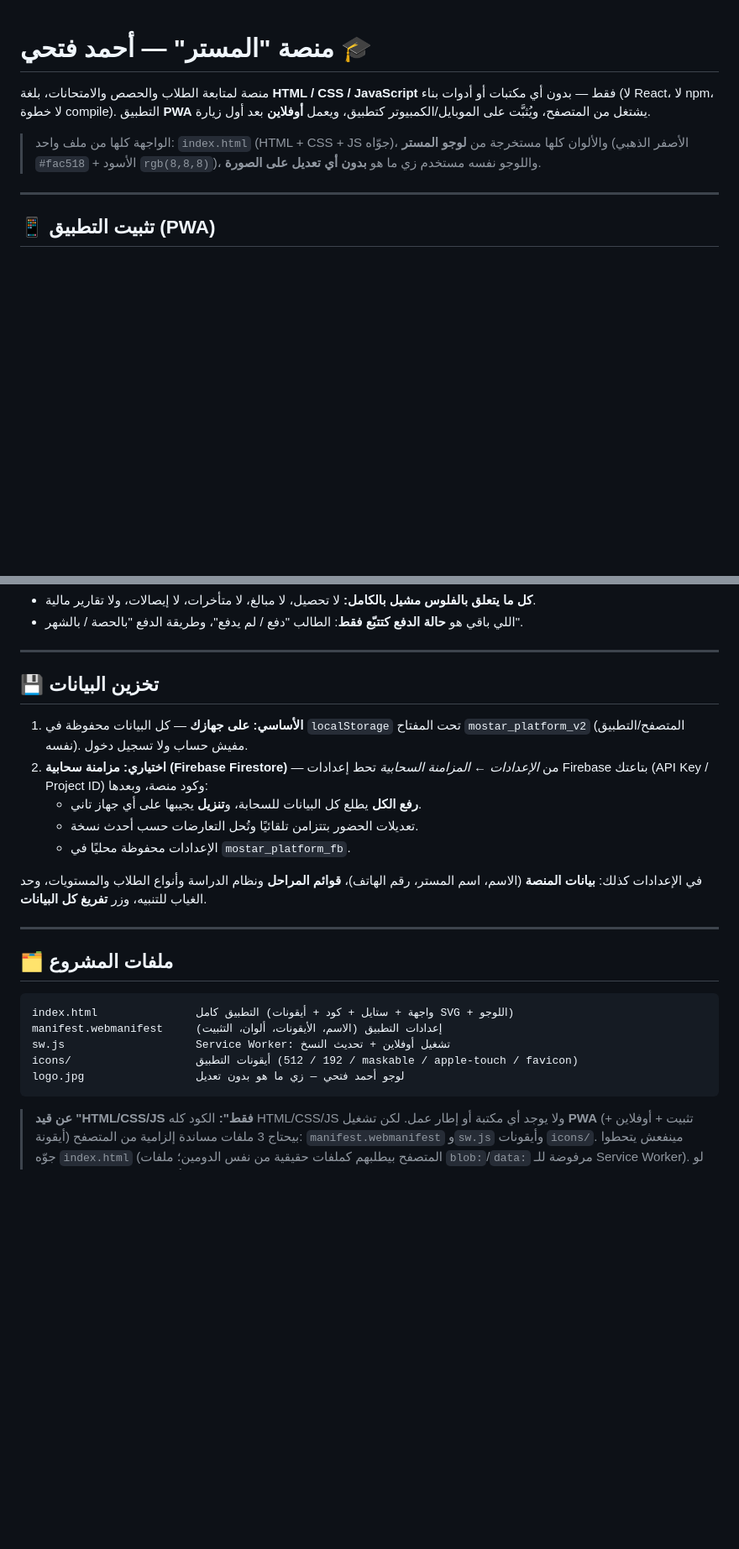
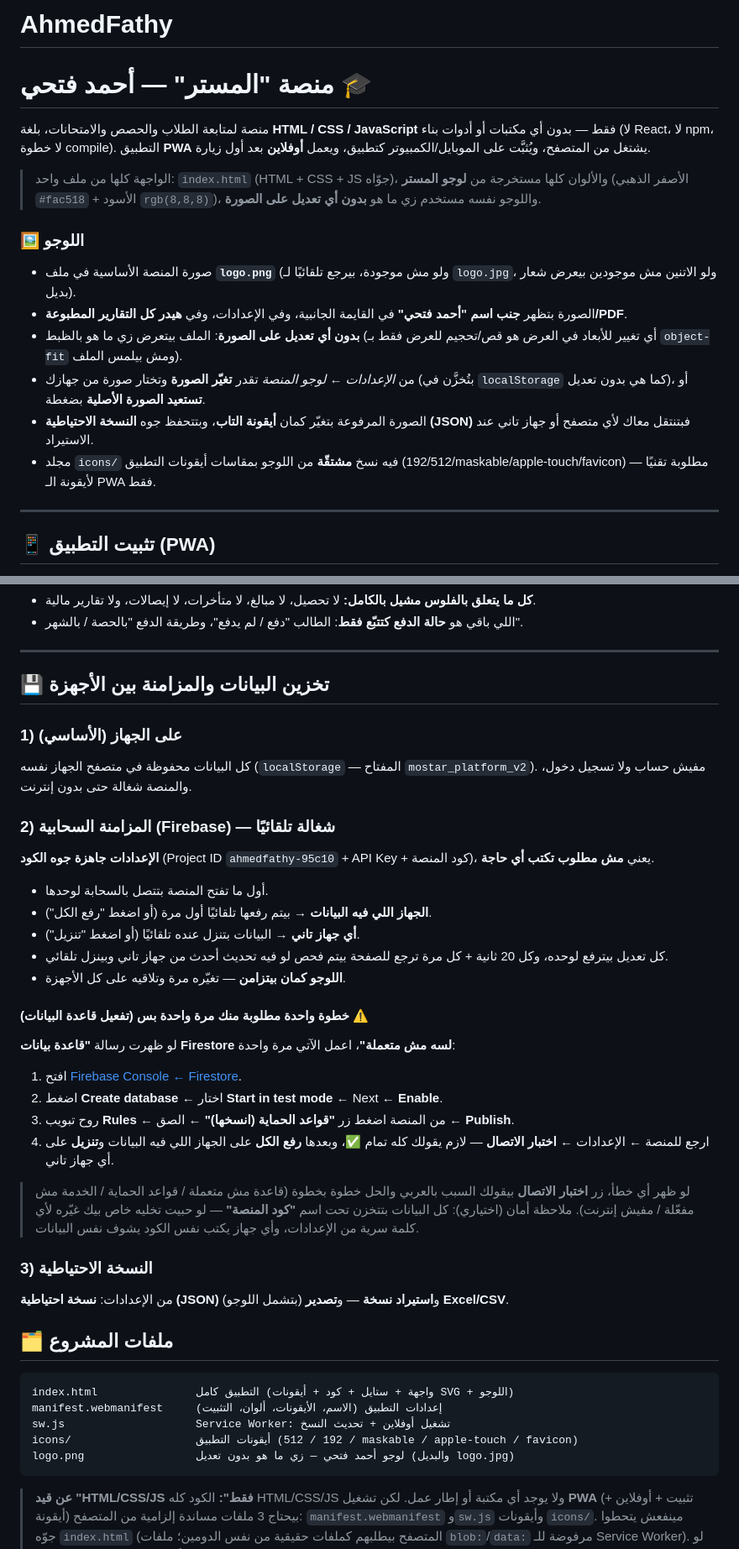
Before and after one commit to AdamAboasy/AhmedFathy, a Markdown page: README.md, 2 parts joined by grey strips. Shown at 84% size. Drawn GitHub-style; blank space fills up the shorter version.

````diff
--- a/README.md
+++ b/README.md
@@ -1,9 +1,18 @@
+# AhmedFathy
 # منصة "المستر" — أحمد فتحي 🎓
 
 منصة لمتابعة الطلاب والحصص والامتحانات، بلغة **HTML / CSS / JavaScript** فقط — بدون أي مكتبات أو أدوات بناء (لا React، لا npm، لا خطوة compile).
 التطبيق **PWA** يشتغل من المتصفح، ويُثبَّت على الموبايل/الكمبيوتر كتطبيق، ويعمل **أوفلاين** بعد أول زيارة.
 
 > الواجهة كلها من ملف واحد: `index.html` (HTML + CSS + JS جوّاه)، والألوان كلها مستخرجة من **لوجو المستر** (الأصفر الذهبي `#fac518` + الأسود `rgb(8,8,8)`)، واللوجو نفسه مستخدم زي ما هو **بدون أي تعديل على الصورة**.
+
+### 🖼️ اللوجو
+- صورة المنصة الأساسية في ملف **`logo.png`** (ولو مش موجودة، بيرجع تلقائيًا لـ `logo.jpg`، ولو الاتنين مش موجودين بيعرض شعار بديل).
+- الصورة بتظهر **جنب اسم "أحمد فتحي"** في القايمة الجانبية، وفي الإعدادات، وفي **هيدر كل التقارير المطبوعة/PDF**.
+- **بدون أي تعديل على الصورة**: الملف بيتعرض زي ما هو بالظبط (أي تغيير للأبعاد في العرض هو قص/تحجيم للعرض فقط بـ `object-fit` ومش بيلمس الملف).
+- من *الإعدادات ← لوجو المنصة* تقدر **تغيّر الصورة** وتختار صورة من جهازك (بتُخزَّن في `localStorage` كما هي بدون تعديل)، أو **تستعيد الصورة الأصلية** بضغطة.
+- الصورة المرفوعة بتغيّر كمان **أيقونة التاب**، وبتتحفظ جوه **النسخة الاحتياطية (JSON)** فبتنتقل معاك لأي متصفح أو جهاز تاني عند الاستيراد.
+- مجلد `icons/` فيه نسخ **مشتقّة** من اللوجو بمقاسات أيقونات التطبيق (192/512/maskable/apple-touch/favicon) — مطلوبة تقنيًا لأيقونة الـ PWA فقط.
 
 ---
 
@@ -56,17 +65,33 @@
 
 ---
 
-## 💾 تخزين البيانات
+## 💾 تخزين البيانات والمزامنة بين الأجهزة
 
-1. **الأساسي: على جهازك** — كل البيانات محفوظة في `localStorage` تحت المفتاح `mostar_platform_v2` (المتصفح/التطبيق نفسه). مفيش حساب ولا تسجيل دخول.
-2. **اختياري: مزامنة سحابية (Firebase Firestore)** — من *الإعدادات ← المزامنة السحابية* تحط إعدادات Firebase بتاعتك (API Key / Project ID) وكود منصة، وبعدها:
-   - **رفع الكل** يطلع كل البيانات للسحابة، و**تنزيل** يجيبها على أي جهاز تاني.
-   - تعديلات الحضور بتتزامن تلقائيًا وتُحل التعارضات حسب أحدث نسخة.
-   - الإعدادات محفوظة محليًا في `mostar_platform_fb`.
+### 1) على الجهاز (الأساسي)
+كل البيانات محفوظة في متصفح الجهاز نفسه (`localStorage` — المفتاح `mostar_platform_v2`). مفيش حساب ولا تسجيل دخول، والمنصة شغالة حتى بدون إنترنت.
 
-في الإعدادات كذلك: **بيانات المنصة** (الاسم، اسم المستر، رقم الهاتف)، **قوائم المراحل** ونظام الدراسة وأنواع الطلاب والمستويات، وحد الغياب للتنبيه، وزر **تفريغ كل البيانات**.
+### 2) المزامنة السحابية (Firebase) — شغالة تلقائيًا
+**الإعدادات جاهزة جوه الكود** (Project ID `ahmedfathy-95c10` + API Key + كود المنصة)، يعني **مش مطلوب تكتب أي حاجة**.
 
----
+- أول ما تفتح المنصة بتتصل بالسحابة لوحدها.
+- **الجهاز اللي فيه البيانات** → بيتم رفعها تلقائيًا أول مرة (أو اضغط "رفع الكل").
+- **أي جهاز تاني** → البيانات بتنزل عنده تلقائيًا (أو اضغط "تنزيل").
+- كل تعديل بيترفع لوحده، وكل 20 ثانية + كل مرة ترجع للصفحة بيتم فحص لو فيه تحديث أحدث من جهاز تاني وبينزل تلقائي.
+- **اللوجو كمان بيتزامن** — تغيّره مرة وتلاقيه على كل الأجهزة.
+
+#### خطوة واحدة مطلوبة منك مرة واحدة بس (تفعيل قاعدة البيانات) ⚠️
+لو ظهرت رسالة **"قاعدة بيانات Firestore لسه مش متعملة"**، اعمل الآتي مرة واحدة:
+
+1. افتح [Firebase Console ← Firestore](https://console.firebase.google.com/project/ahmedfathy-95c10/firestore).
+2. اضغط **Create database** ← اختار **Start in test mode** ← Next ← **Enable**.
+3. روح تبويب **Rules** ← من المنصة اضغط زر **"قواعد الحماية (انسخها)"** ← الصق ← **Publish**.
+4. ارجع للمنصة ← الإعدادات ← **اختبار الاتصال** — لازم يقولك كله تمام ✅، وبعدها **رفع الكل** على الجهاز اللي فيه البيانات و**تنزيل** على أي جهاز تاني.
+
+> لو ظهر أي خطأ، زر **اختبار الاتصال** بيقولك السبب بالعربي والحل خطوة بخطوة (قاعدة مش متعملة / قواعد الحماية / الخدمة مش مفعّلة / مفيش إنترنت).
+> ملاحظة أمان (اختياري): كل البيانات بتتخزن تحت اسم **"كود المنصة"** — لو حبيت تخليه خاص بيك غيّره لأي كلمة سرية من الإعدادات، وأي جهاز يكتب نفس الكود يشوف نفس البيانات.
+
+### 3) النسخة الاحتياطية
+من الإعدادات: **نسخة احتياطية (JSON)** (بتشمل اللوجو) و**استيراد نسخة** — و**تصدير Excel/CSV**.
 
 ## 🗂️ ملفات المشروع
 
@@ -75,7 +100,7 @@ index.html               التطبيق كامل (واجهة + ستايل + كو
 manifest.webmanifest     إعدادات التطبيق (الاسم، الأيقونات، ألوان، التثبيت)
 sw.js                    Service Worker: تشغيل أوفلاين + تحديث النسخ
 icons/                   أيقونات التطبيق (192 / 512 / maskable / apple-touch / favicon)
-logo.jpg                 لوجو أحمد فتحي — زي ما هو بدون تعديل
+logo.png                 لوجو أحمد فتحي — زي ما هو بدون تعديل (والبديل logo.jpg)
 ```
 
 > **عن قيد "HTML/CSS/JS فقط":** الكود كله HTML/CSS/JS ولا يوجد أي مكتبة أو إطار عمل. لكن تشغيل **PWA** (تثبيت + أوفلاين + أيقونة) بيحتاج 3 ملفات مساندة إلزامية من المتصفح: `manifest.webmanifest` و`sw.js` وأيقونات `icons/`.
````
